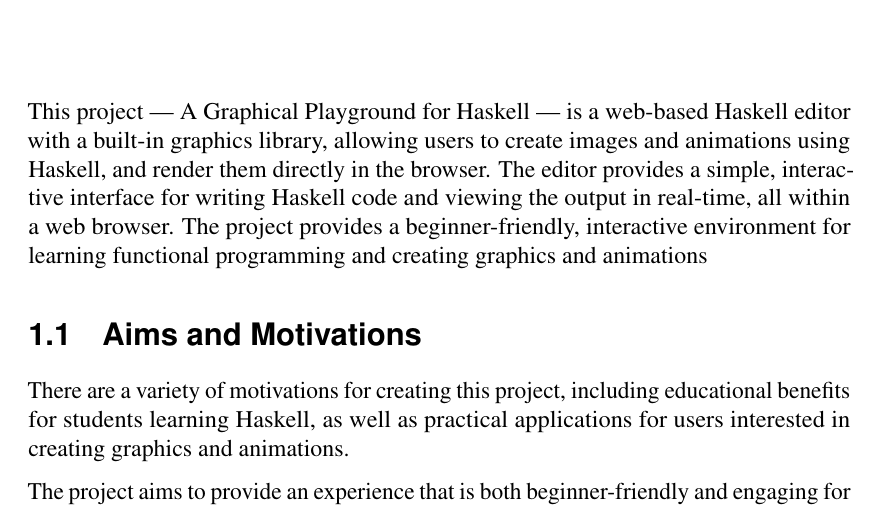
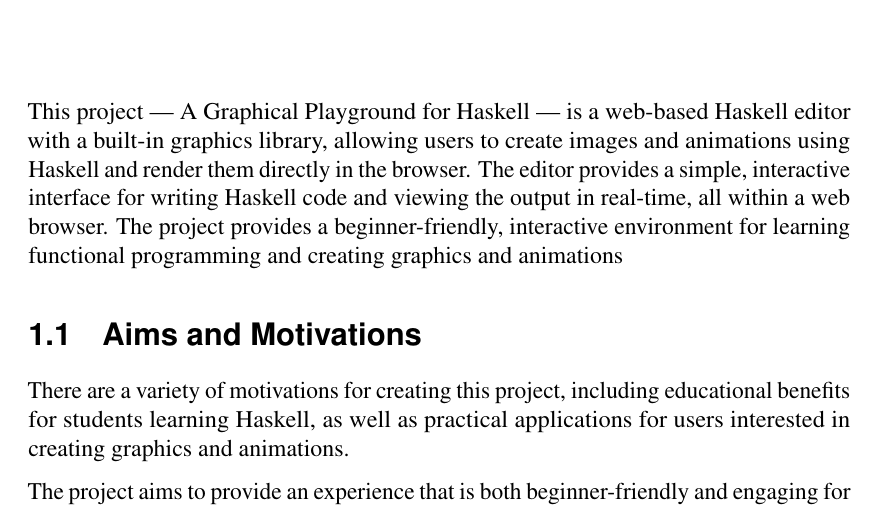
Before and after one commit to oathompsonjones/A-Graphical-Playground-for-Haskell, a LaTeX thesis (report/sections/introduction.tex): part of page 1 of 2, cut so that both start at the same text. Compiled offline with pdfLaTeX.

Commit message:
Minor formatting changes

```diff
--- a/report/sections/introduction.tex
+++ b/report/sections/introduction.tex
@@ -6,7 +6,7 @@
 \chapter{Introduction} \label{ch:introduction}
     This project — A Graphical Playground for Haskell — is a web-based Haskell
         editor with a built-in graphics library, allowing users to create images and
-        animations using Haskell, and render them directly in the browser.
+        animations using Haskell and render them directly in the browser.
     The editor provides a simple, interactive interface for writing Haskell code
         and viewing the output in real-time, all within a web browser.
     The project provides a beginner-friendly, interactive environment for learning
```
Also changed, not shown: report/sections/introduction.tex (1 more changed lines).
